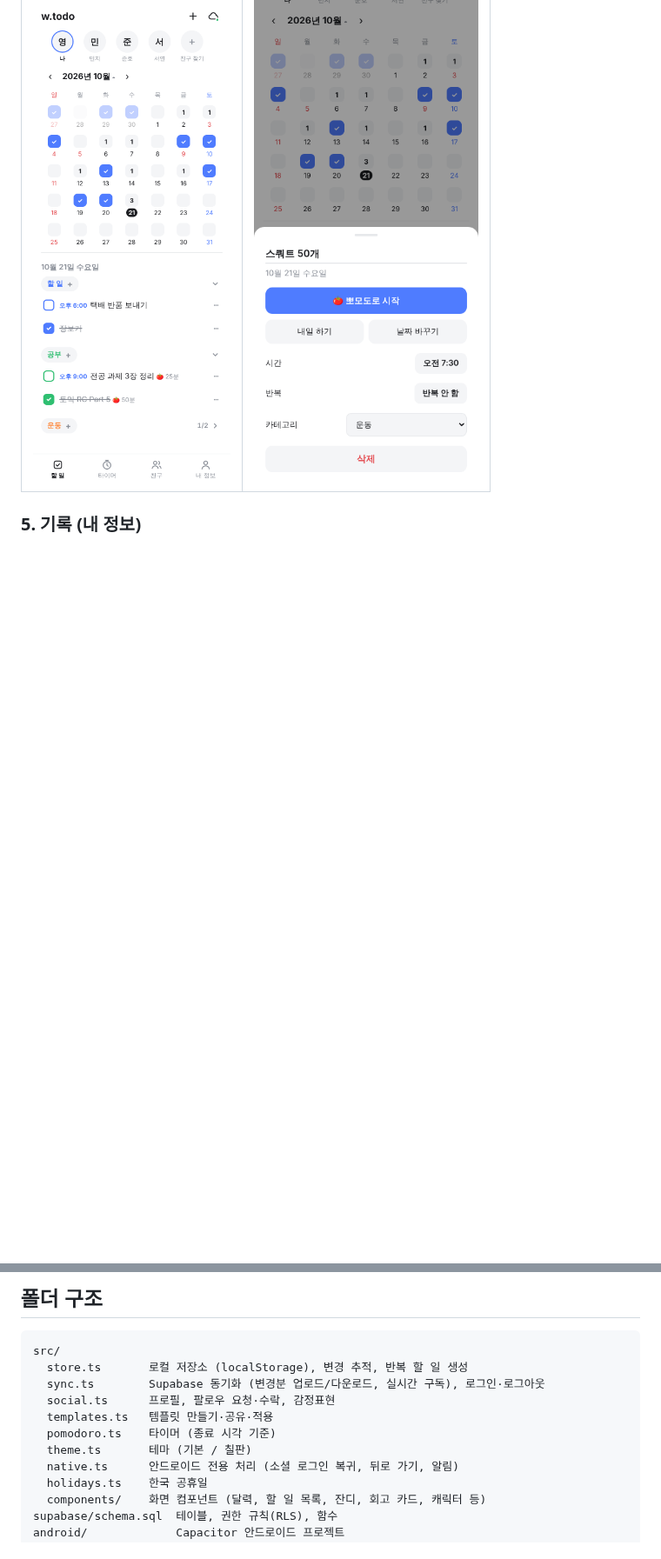
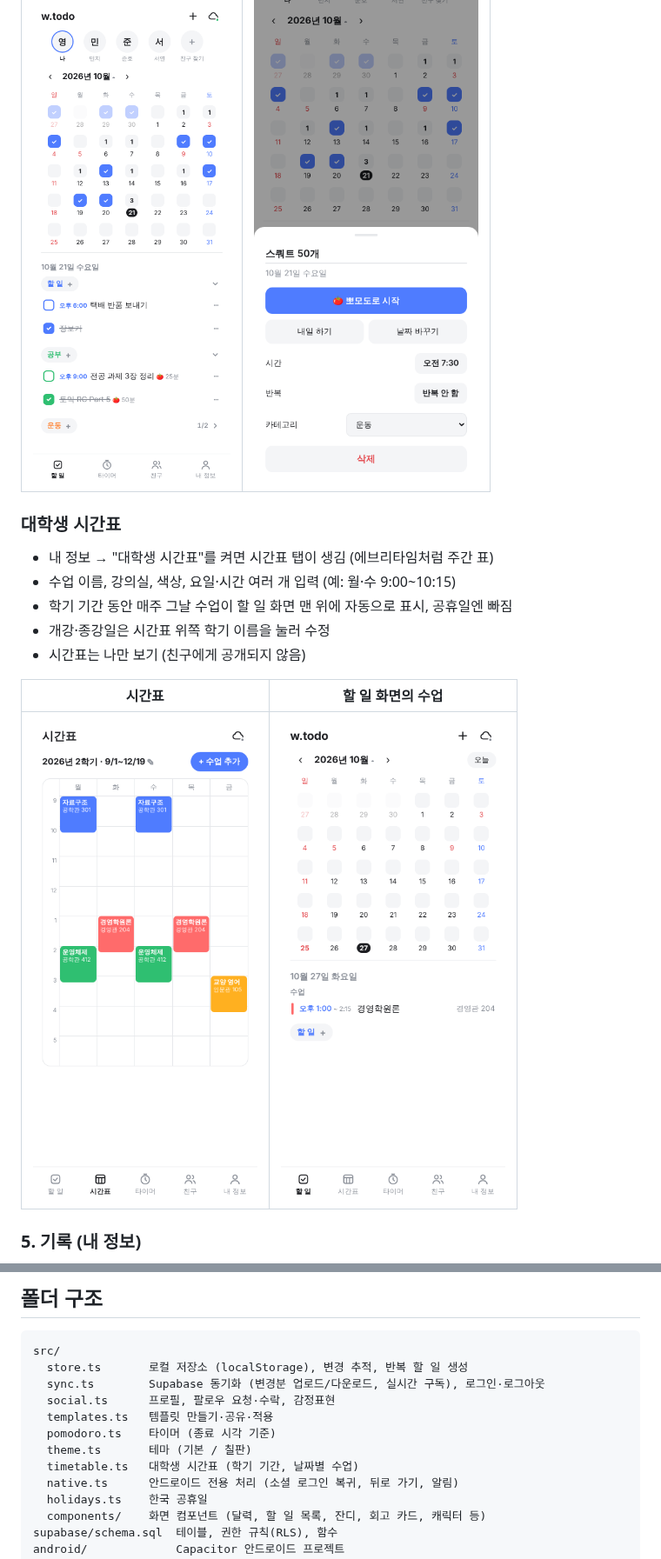
Before and after one commit to 0jae0517/w.todo, a Markdown page: README.md, 2 parts joined by grey strips. Shown at 87% size. Rendered like a GitHub page; pictures changed too: docs/screenshots/timetable-day.png (added), docs/screenshots/timetable.png (added); blank space fills up the shorter version.

```diff
--- a/README.md
+++ b/README.md
@@ -60,6 +60,17 @@
 | 카테고리 접기 | 할 일 상세 |
 |---|---|
 | <img src="docs/screenshots/fold.png" width="260"> | <img src="docs/screenshots/todo-sheet.png" width="260"> |
+
+### 대학생 시간표
+- 내 정보 → "대학생 시간표"를 켜면 시간표 탭이 생김 (에브리타임처럼 주간 표)
+- 수업 이름, 강의실, 색상, 요일·시간 여러 개 입력 (예: 월·수 9:00~10:15)
+- 학기 기간 동안 매주 그날 수업이 할 일 화면 맨 위에 자동으로 표시, 공휴일엔 빠짐
+- 개강·종강일은 시간표 위쪽 학기 이름을 눌러 수정
+- 시간표는 나만 보기 (친구에게 공개되지 않음)
+
+| 시간표 | 할 일 화면의 수업 |
+|---|---|
+| <img src="docs/screenshots/timetable.png" width="260"> | <img src="docs/screenshots/timetable-day.png" width="260"> |
 
 ### 5. 기록 (내 정보)
 - 요약: 완료한 일, 이번 주 달성률, 총 집중 시간, 연속 달성일, 최근 7일
@@ -131,6 +142,7 @@ src/
   templates.ts   템플릿 만들기·공유·적용
   pomodoro.ts    타이머 (종료 시각 기준)
   theme.ts       테마 (기본 / 칠판)
+  timetable.ts   대학생 시간표 (학기 기간, 날짜별 수업)
   native.ts      안드로이드 전용 처리 (소셜 로그인 복귀, 뒤로 가기, 알림)
   holidays.ts    한국 공휴일
   components/    화면 컴포넌트 (달력, 할 일 목록, 잔디, 회고 카드, 캐릭터 등)
```
Also changed, not shown: 11 other files.
